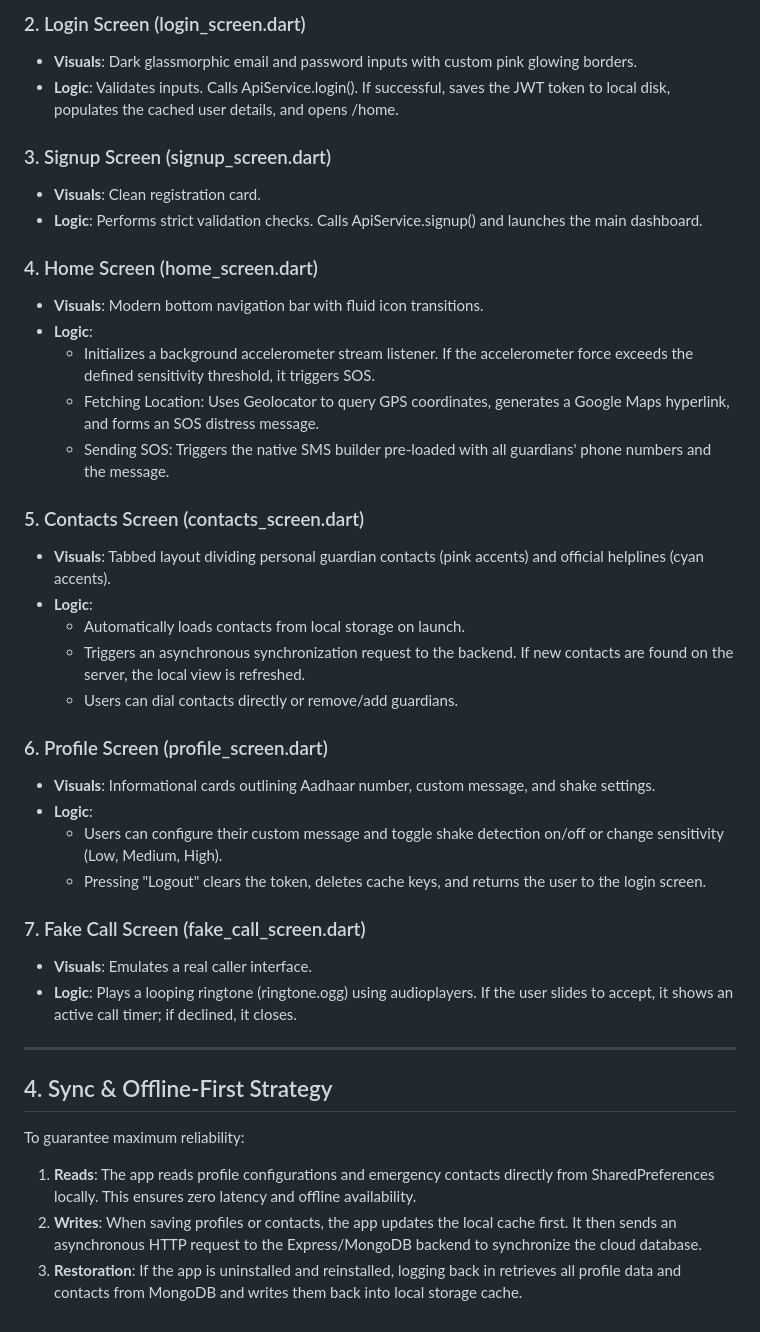
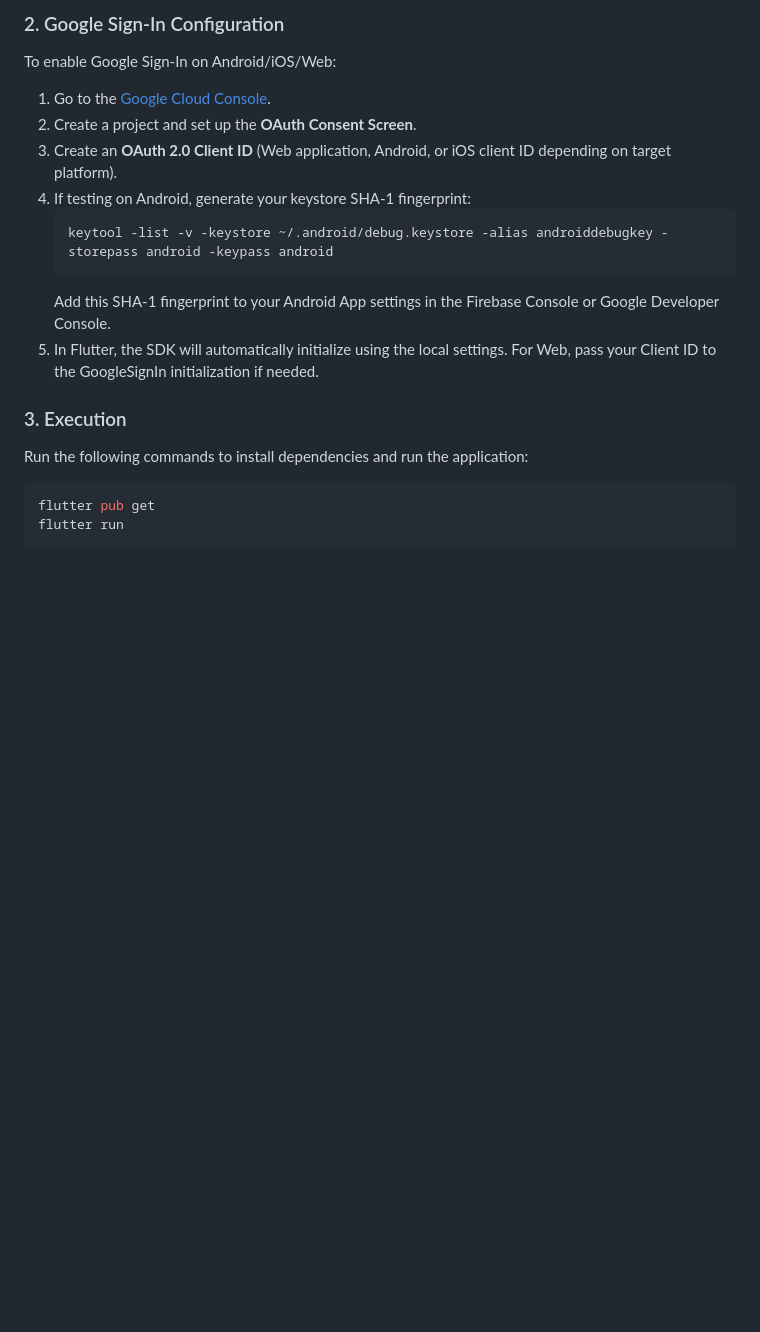
Before and after one commit to Vaishnavi2005-14/SAFETYAPP-FRONTED, a Markdown page: README.md, the part around one of its changes. GitHub-like rendering; blank space fills up the shorter version.

````diff
--- a/README.md
+++ b/README.md
@@ -50,41 +61,19 @@ lib/
 
-### 2. Login Screen (login_screen.dart)
-- **Visuals**: Dark glassmorphic email and password inputs with custom pink glowing borders.
-- **Logic**: Validates inputs. Calls ApiService.login(). If successful, saves the JWT token to local disk, populates the cached user details, and opens /home.
+### 2. Google Sign-In Configuration
+To enable Google Sign-In on Android/iOS/Web:
+1. Go to the [Google Cloud Console](https://console.cloud.google.com/).
+2. Create a project and set up the **OAuth Consent Screen**.
+3. Create an **OAuth 2.0 Client ID** (Web application, Android, or iOS client ID depending on target platform).
+4. If testing on Android, generate your keystore SHA-1 fingerprint:
+   ```bash
+   keytool -list -v -keystore ~/.android/debug.keystore -alias androiddebugkey -storepass android -keypass android
+   ```
+   Add this SHA-1 fingerprint to your Android App settings in the Firebase Console or Google Developer Console.
+5. In Flutter, the SDK will automatically initialize using the local settings. For Web, pass your Client ID to the GoogleSignIn initialization if needed.
 
-### 3. Signup Screen (signup_screen.dart)
-- **Visuals**: Clean registration card.
-- **Logic**: Performs strict validation checks. Calls ApiService.signup() and launches the main dashboard.
-
-### 4. Home Screen (home_screen.dart)
-- **Visuals**: Modern bottom navigation bar with fluid icon transitions.
-- **Logic**:
-  - Initializes a background accelerometer stream listener. If the accelerometer force exceeds the defined sensitivity threshold, it triggers SOS.
-  - Fetching Location: Uses Geolocator to query GPS coordinates, generates a Google Maps hyperlink, and forms an SOS distress message.
-  - Sending SOS: Triggers the native SMS builder pre-loaded with all guardians' phone numbers and the message.
-
-### 5. Contacts Screen (contacts_screen.dart)
-- **Visuals**: Tabbed layout dividing personal guardian contacts (pink accents) and official helplines (cyan accents).
-- **Logic**:
-  - Automatically loads contacts from local storage on launch.
-  - Triggers an asynchronous synchronization request to the backend. If new contacts are found on the server, the local view is refreshed.
-  - Users can dial contacts directly or remove/add guardians.
-
-### 6. Profile Screen (profile_screen.dart)
-- **Visuals**: Informational cards outlining Aadhaar number, custom message, and shake settings.
-- **Logic**:
-  - Users can configure their custom message and toggle shake detection on/off or change sensitivity (Low, Medium, High).
-  - Pressing "Logout" clears the token, deletes cache keys, and returns the user to the login screen.
-
-### 7. Fake Call Screen (fake_call_screen.dart)
-- **Visuals**: Emulates a real caller interface.
-- **Logic**: Plays a looping ringtone (ringtone.ogg) using audioplayers. If the user slides to accept, it shows an active call timer; if declined, it closes.
-
----
-
-## 4. Sync & Offline-First Strategy
-
-To guarantee maximum reliability:
-1. **Reads**: The app reads profile configurations and emergency contacts directly from SharedPreferences locally. This ensures zero latency and offline availability.
-2. **Writes**: When saving profiles or contacts, the app updates the local cache first. It then sends an asynchronous HTTP request to the Express/MongoDB backend to synchronize the cloud database.
-3. **Restoration**: If the app is uninstalled and reinstalled, logging back in retrieves all profile data and contacts from MongoDB and writes them back into local storage cache.
+### 3. Execution
+Run the following commands to install dependencies and run the application:
+```bash
+flutter pub get
+flutter run
+```
````
Also changed, not shown: other parts of README.md (+38 -27 lines).
